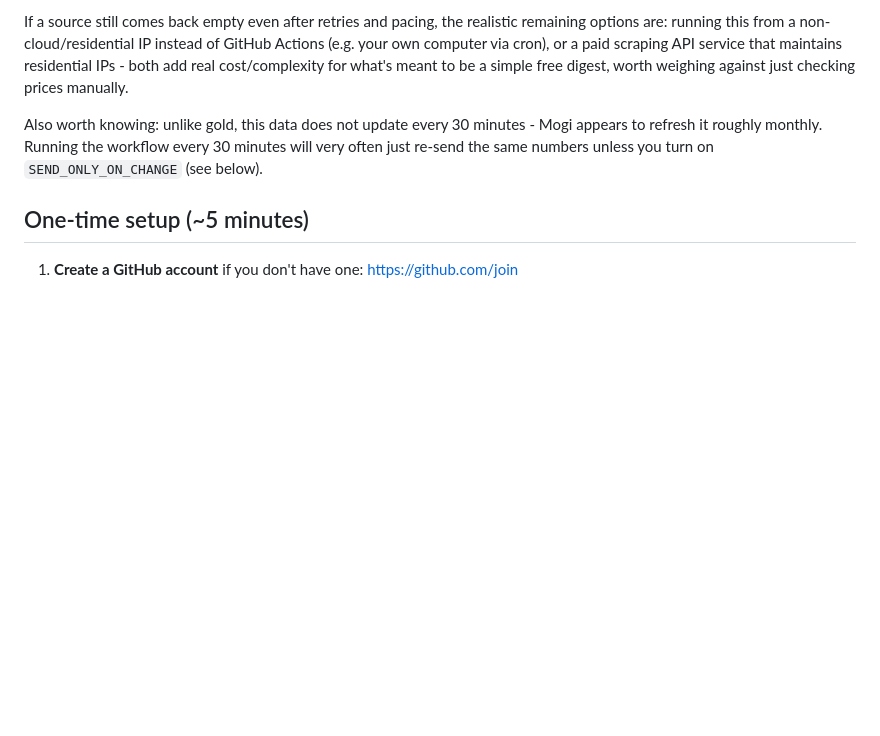
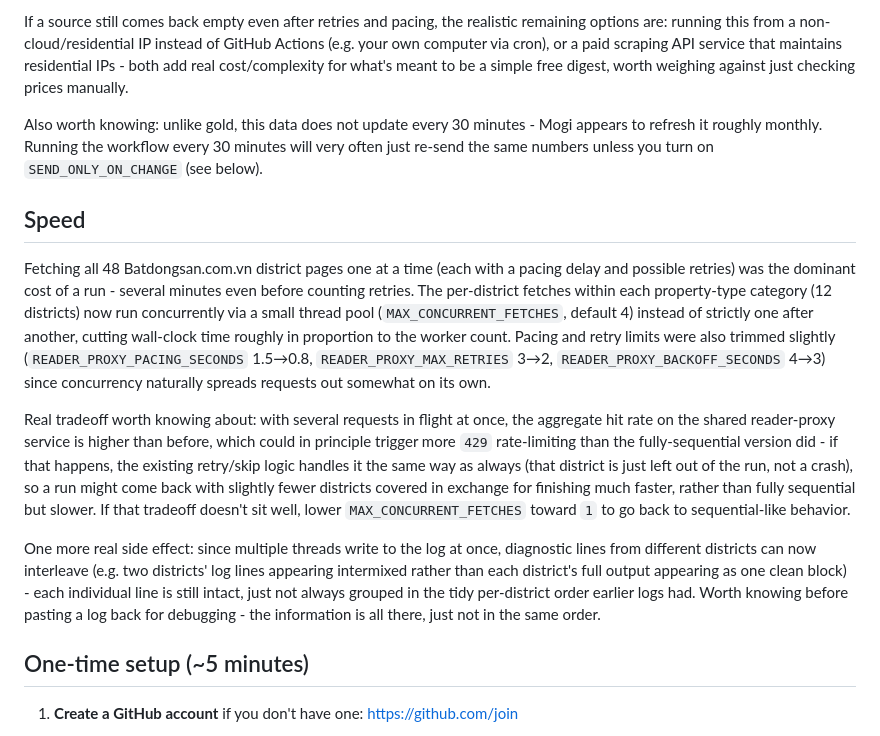
Before and after one commit to tuongphantrue/house-price-emailer, a Markdown page: README.md, the part around the change. Drawn GitHub-style; blank space fills up the shorter version.

```diff
--- a/README.md
+++ b/README.md
@@ -293,6 +293,38 @@ minutes - Mogi appears to refresh it roughly monthly. Running the workflow
 every 30 minutes will very often just re-send the same numbers unless you
 turn on `SEND_ONLY_ON_CHANGE` (see below).
 
+## Speed
+
+Fetching all 48 Batdongsan.com.vn district pages one at a time (each
+with a pacing delay and possible retries) was the dominant cost of a
+run - several minutes even before counting retries. The per-district
+fetches within each property-type category (12 districts) now run
+concurrently via a small thread pool (`MAX_CONCURRENT_FETCHES`, default
+4) instead of strictly one after another, cutting wall-clock time
+roughly in proportion to the worker count. Pacing and retry limits were
+also trimmed slightly (`READER_PROXY_PACING_SECONDS` 1.5→0.8,
+`READER_PROXY_MAX_RETRIES` 3→2, `READER_PROXY_BACKOFF_SECONDS` 4→3)
+since concurrency naturally spreads requests out somewhat on its own.
+
+Real tradeoff worth knowing about: with several requests in flight at
+once, the aggregate hit rate on the shared reader-proxy service is
+higher than before, which could in principle trigger more `429`
+rate-limiting than the fully-sequential version did - if that happens,
+the existing retry/skip logic handles it the same way as always (that
+district is just left out of the run, not a crash), so a run might come
+back with slightly fewer districts covered in exchange for finishing
+much faster, rather than fully sequential but slower. If that tradeoff
+doesn't sit well, lower `MAX_CONCURRENT_FETCHES` toward `1` to go back
+to sequential-like behavior.
+
+One more real side effect: since multiple threads write to the log at
+once, diagnostic lines from different districts can now interleave
+(e.g. two districts' log lines appearing intermixed rather than each
+district's full output appearing as one clean block) - each individual
+line is still intact, just not always grouped in the tidy per-district
+order earlier logs had. Worth knowing before pasting a log back for
+debugging - the information is all there, just not in the same order.
+
 ## One-time setup (~5 minutes)
 
 1. **Create a GitHub account** if you don't have one: <https://github.com/join>
```
